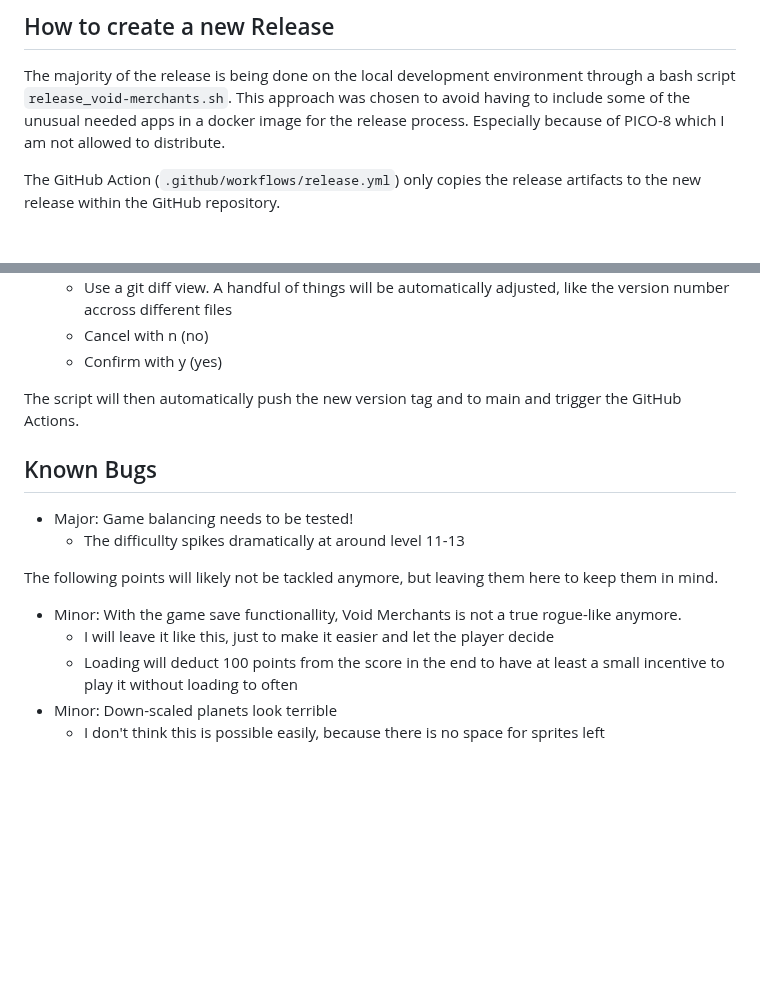
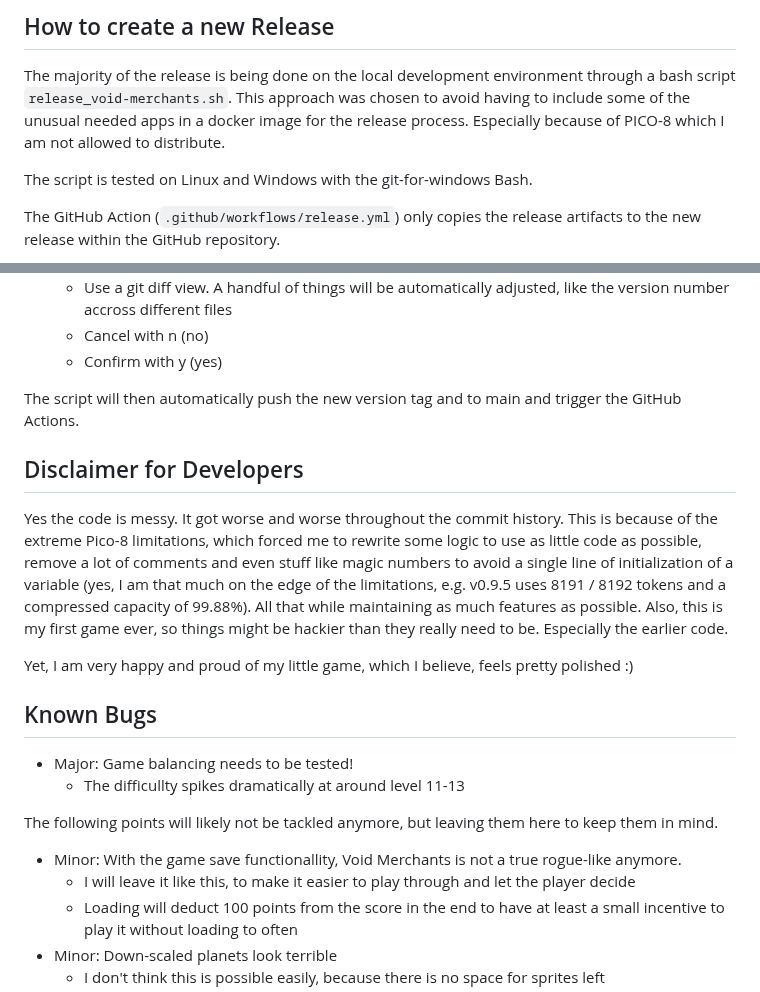
Before and after one commit to Scatenix/Void-Merchants, a Markdown page: README.md, 2 parts joined by grey strips. GitHub-like rendering; blank space fills up the shorter version.

```diff
--- a/README.md
+++ b/README.md
@@ -115,6 +115,8 @@ The majority of the release is being done on the local development environment t
 This approach was chosen to avoid having to include some of the unusual needed apps in a docker image for the release process.
 Especially because of PICO-8 which I am not allowed to distribute.
 
+The script is tested on Linux and Windows with the git-for-windows Bash.
+
 The GitHub Action (`.github/workflows/release.yml`) only copies the release artifacts to the new release within the GitHub repository.
 
 Pushing to main will automatically trigger a deploy of the contents in `docs/` to the repositories GitHub Pages site.
@@ -159,6 +161,13 @@ Following apps are needed for `release_void-merchants.sh`:
 
 The script will then automatically push the new version tag and to main and trigger the GitHub Actions.
 
+## Disclaimer for Developers
+
+Yes the code is messy. It got worse and worse throughout the commit history.
+This is because of the extreme Pico-8 limitations, which forced me to rewrite some logic to use as little code as possible, remove a lot of comments and even stuff like magic numbers to avoid a single line of initialization of a variable (yes, I am that much on the edge of the limitations, e.g. v0.9.5 uses 8191 / 8192 tokens and a compressed capacity of 99.88%). All that while maintaining as much features as possible. Also, this is my first game ever, so things might be hackier than they really need to be. Especially the earlier code.
+
+Yet, I am very happy and proud of my little game, which I believe, feels pretty polished :)
+
 ## Known Bugs
 
 - Major: Game balancing needs to be tested!
@@ -166,7 +175,7 @@ The script will then automatically push the new version tag and to main and trig
 
 The following points will likely not be tackled anymore, but leaving them here to keep them in mind.
 - Minor: With the game save functionallity, Void Merchants is not a true rogue-like anymore.
-    - I will leave it like this, just to make it easier and let the player decide
+    - I will leave it like this, to make it easier to play through and let the player decide
     - Loading will deduct 100 points from the score in the end to have at least a small incentive to play it without loading to often
 - Minor: Down-scaled planets look terrible
     - I don't think this is possible easily, because there is no space for sprites left
```
